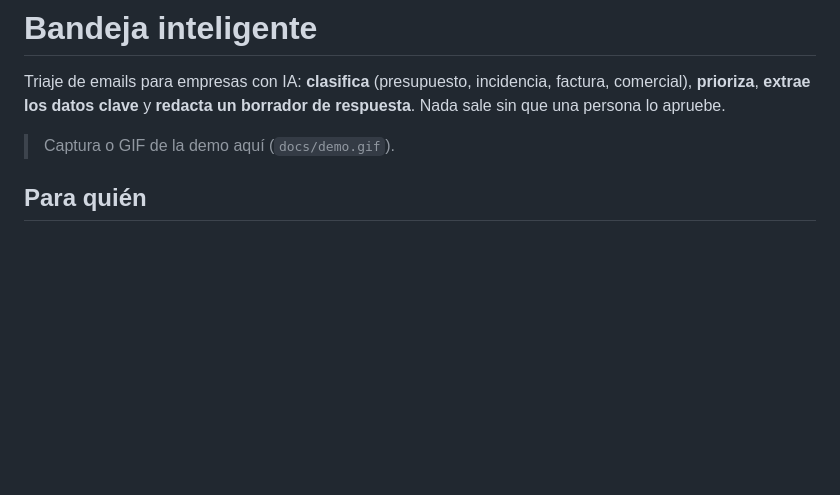
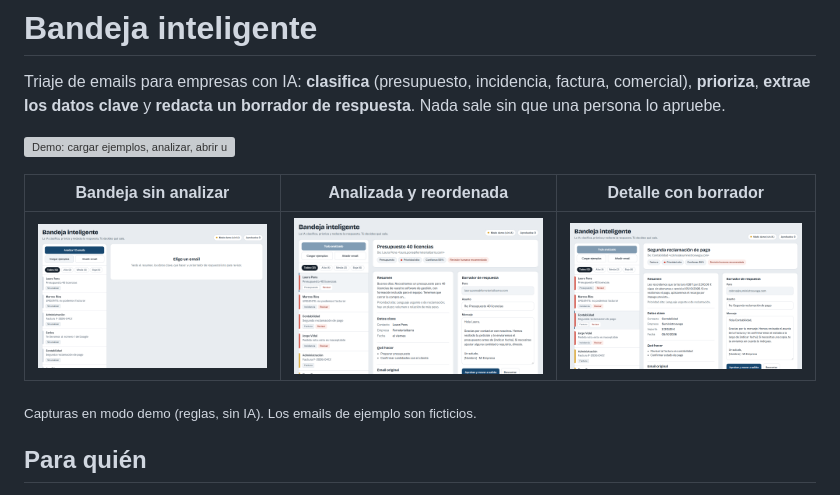
Before and after one commit to Javigarcilop/cribo, a Markdown page: README.md, the part around the change. Rendered like a GitHub page; pictures changed too: docs/1-bandeja-sin-analizar.png (added), docs/2-bandeja-analizada.png (added), docs/3-detalle-borrador.png (added); blank space fills up the shorter version; grey boxes are pictures that could not be loaded.

Commit message:
docs: capturas y GIF de la demo en el README
Co-Authored-By: Claude Opus 5.5 <noreply@anthropic.com>

```diff
--- a/README.md
+++ b/README.md
@@ -2,7 +2,13 @@
 
 Triaje de emails para empresas con IA: **clasifica** (presupuesto, incidencia, factura, comercial), **prioriza**, **extrae los datos clave** y **redacta un borrador de respuesta**. Nada sale sin que una persona lo apruebe.
 
-> Captura o GIF de la demo aquí (`docs/demo.gif`).
+![Demo: cargar ejemplos, analizar, abrir un email y aprobar el borrador](docs/demo.gif)
+
+| Bandeja sin analizar | Analizada y reordenada | Detalle con borrador |
+|---|---|---|
+| ![Bandeja sin analizar](docs/1-bandeja-sin-analizar.png) | ![Bandeja analizada y ordenada por prioridad](docs/2-bandeja-analizada.png) | ![Detalle de un email con datos clave y borrador de respuesta](docs/3-detalle-borrador.png) |
+
+<sub>Capturas en modo demo (reglas, sin IA). Los emails de ejemplo son ficticios.</sub>
 
 ## Para quién
 Equipos pequeños que reciben decenas de emails al día y pierden tiempo decidiendo qué atender primero y escribiendo respuestas repetitivas.
```
Also changed, not shown: 1 other file.
